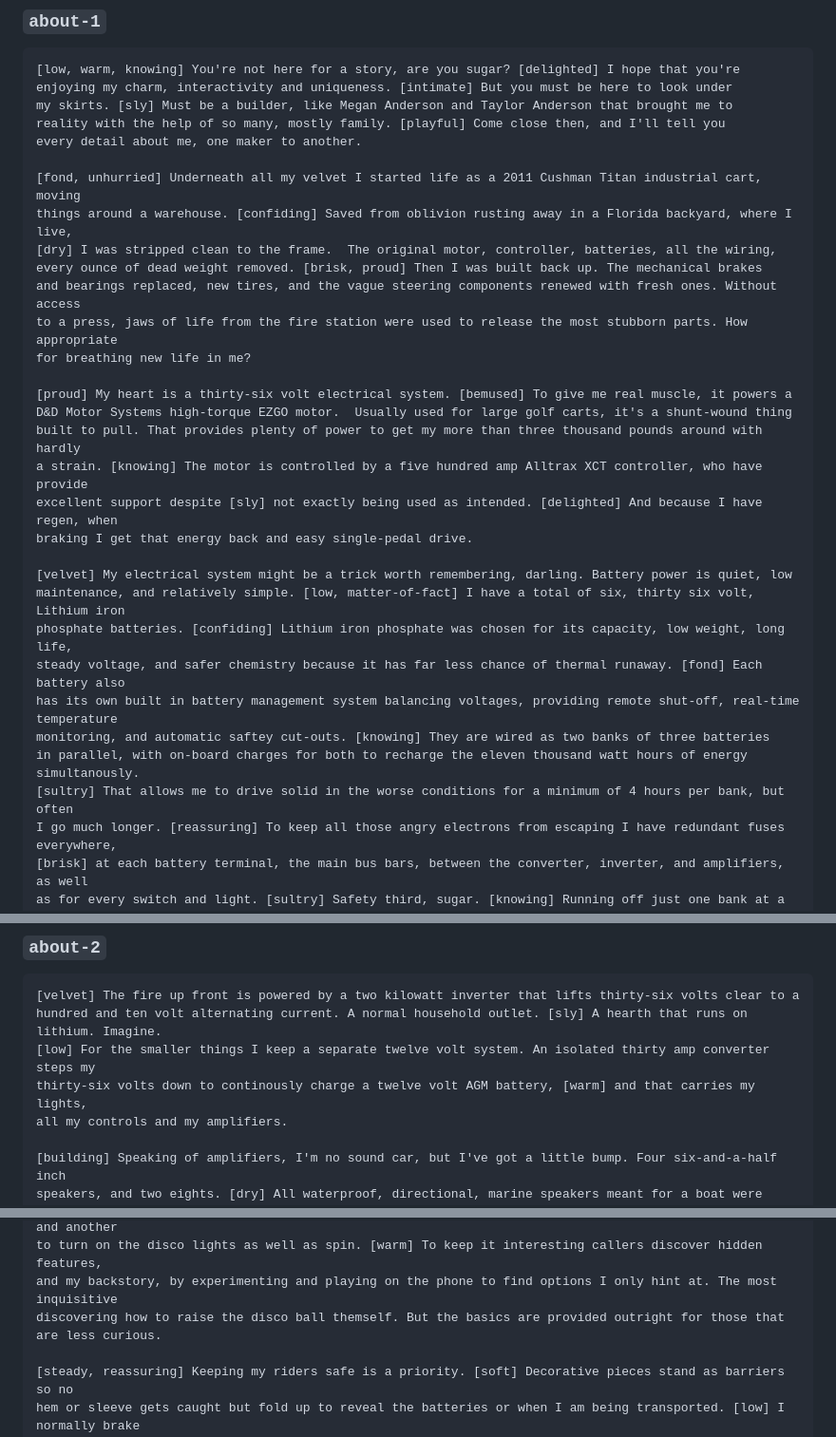
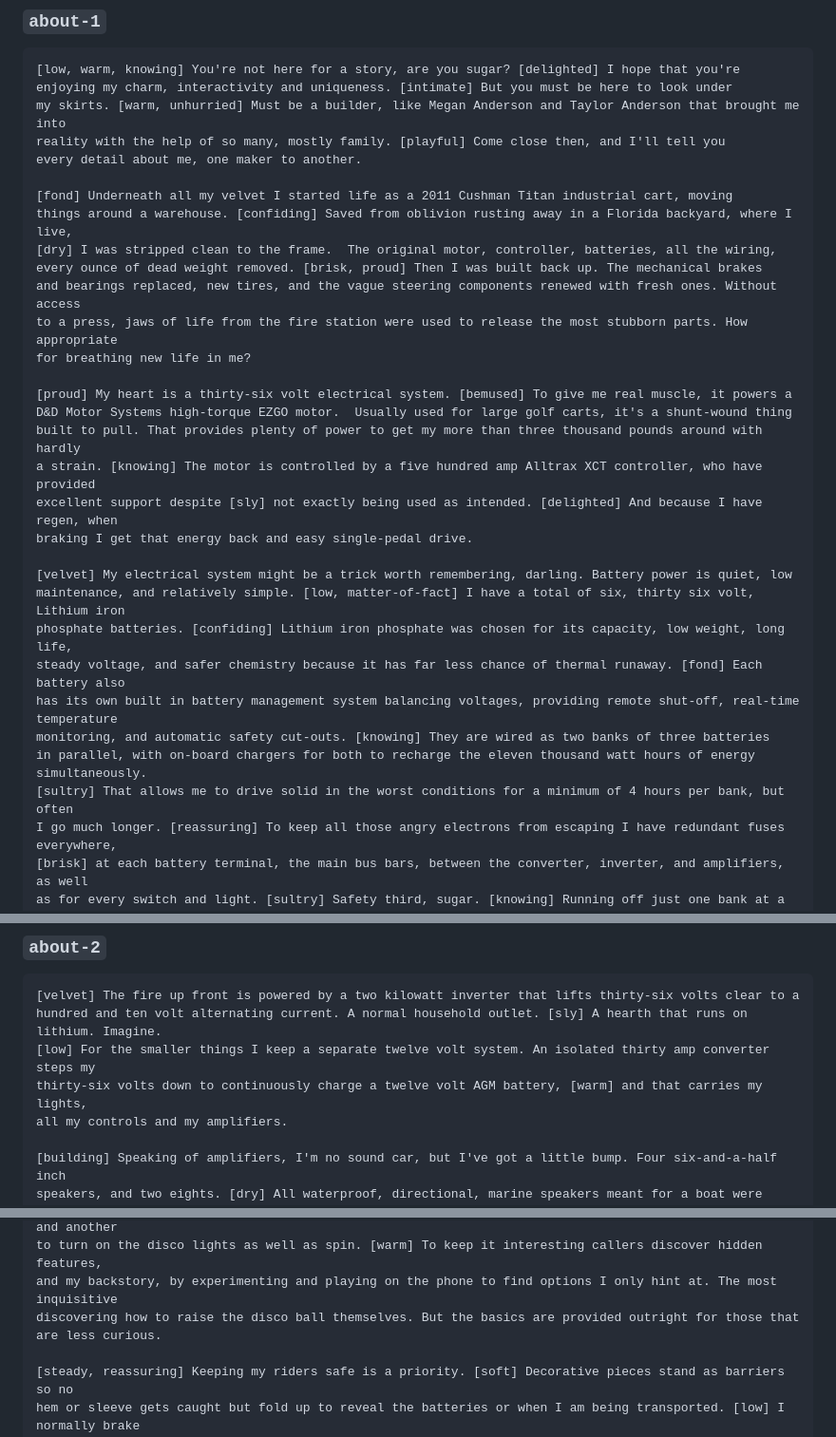
Before and after one commit to k-anderson/bella-novella, a Markdown page: PROMPTS.md, 3 parts joined by grey strips. Shown at 95% size. Rendered like a GitHub page.

Commit message:
tweaks to feed the AI once more

````diff
--- a/PROMPTS.md
+++ b/PROMPTS.md
@@ -1051,11 +1051,11 @@ everything I keep is worth keeping for a reason.
 ```text
 [low, warm, knowing] You're not here for a story, are you sugar? [delighted] I hope that you're
 enjoying my charm, interactivity and uniqueness. [intimate] But you must be here to look under
-my skirts. [sly] Must be a builder, like Megan Anderson and Taylor Anderson that brought me to
+my skirts. [warm, unhurried] Must be a builder, like Megan Anderson and Taylor Anderson that brought me into
 reality with the help of so many, mostly family. [playful] Come close then, and I'll tell you
 every detail about me, one maker to another.
 
-[fond, unhurried] Underneath all my velvet I started life as a 2011 Cushman Titan industrial cart, moving
+[fond] Underneath all my velvet I started life as a 2011 Cushman Titan industrial cart, moving
 things around a warehouse. [confiding] Saved from oblivion rusting away in a Florida backyard, where I live,
 [dry] I was stripped clean to the frame.  The original motor, controller, batteries, all the wiring,
 every ounce of dead weight removed. [brisk, proud] Then I was built back up. The mechanical brakes
@@ -1066,7 +1066,7 @@ for breathing new life in me?
 [proud] My heart is a thirty-six volt electrical system. [bemused] To give me real muscle, it powers a
 D&D Motor Systems high-torque EZGO motor.  Usually used for large golf carts, it's a shunt-wound thing
 built to pull. That provides plenty of power to get my more than three thousand pounds around with hardly
-a strain. [knowing] The motor is controlled by a five hundred amp Alltrax XCT controller, who have provide
+a strain. [knowing] The motor is controlled by a five hundred amp Alltrax XCT controller, who have provided
 excellent support despite [sly] not exactly being used as intended. [delighted] And because I have regen, when
 braking I get that energy back and easy single-pedal drive.
 
@@ -1075,9 +1075,9 @@ maintenance, and relatively simple. [low, matter-of-fact] I have a total of six,
 phosphate batteries. [confiding] Lithium iron phosphate was chosen for its capacity, low weight, long life,
 steady voltage, and safer chemistry because it has far less chance of thermal runaway. [fond] Each battery also
 has its own built in battery management system balancing voltages, providing remote shut-off, real-time temperature
-monitoring, and automatic saftey cut-outs. [knowing] They are wired as two banks of three batteries
-in parallel, with on-board charges for both to recharge the eleven thousand watt hours of energy simultanously.
-[sultry] That allows me to drive solid in the worse conditions for a minimum of 4 hours per bank, but often
+monitoring, and automatic safety cut-outs. [knowing] They are wired as two banks of three batteries
+in parallel, with on-board chargers for both to recharge the eleven thousand watt hours of energy simultaneously.
+[sultry] That allows me to drive solid in the worst conditions for a minimum of 4 hours per bank, but often
 I go much longer. [reassuring] To keep all those angry electrons from escaping I have redundant fuses everywhere,
 [brisk] at each battery terminal, the main bus bars, between the converter, inverter, and amplifiers, as well
 as for every switch and light. [sultry] Safety third, sugar. [knowing] Running off just one bank at a time also
@@ -1093,7 +1093,7 @@ than one crowded one.
 [velvet] The fire up front is powered by a two kilowatt inverter that lifts thirty-six volts clear to a
 hundred and ten volt alternating current. A normal household outlet. [sly] A hearth that runs on lithium. Imagine.
 [low] For the smaller things I keep a separate twelve volt system. An isolated thirty amp converter steps my
-thirty-six volts down to continously charge a twelve volt AGM battery, [warm] and that carries my lights,
+thirty-six volts down to continuously charge a twelve volt AGM battery, [warm] and that carries my lights,
 all my controls and my amplifiers.
 
 [building] Speaking of amplifiers, I'm no sound car, but I've got a little bump. Four six-and-a-half inch
@@ -1113,7 +1113,7 @@ can use a proper handset to interact with me. [sly] That same little computer wo
 two relays flipping polarity back and forth to drive the actuator that raises and lowers my mirror ball and another
 to turn on the disco lights as well as spin. [warm] To keep it interesting callers discover hidden features,
 and my backstory, by experimenting and playing on the phone to find options I only hint at. The most inquisitive
-discovering how to raise the disco ball themself. But the basics are provided outright for those that are less curious.
+discovering how to raise the disco ball themselves. But the basics are provided outright for those that are less curious.
 
 [steady, reassuring] Keeping my riders safe is a priority. [soft] Decorative pieces stand as barriers so no
 hem or sleeve gets caught but fold up to reveal the batteries or when I am being transported. [low] I normally brake
````
